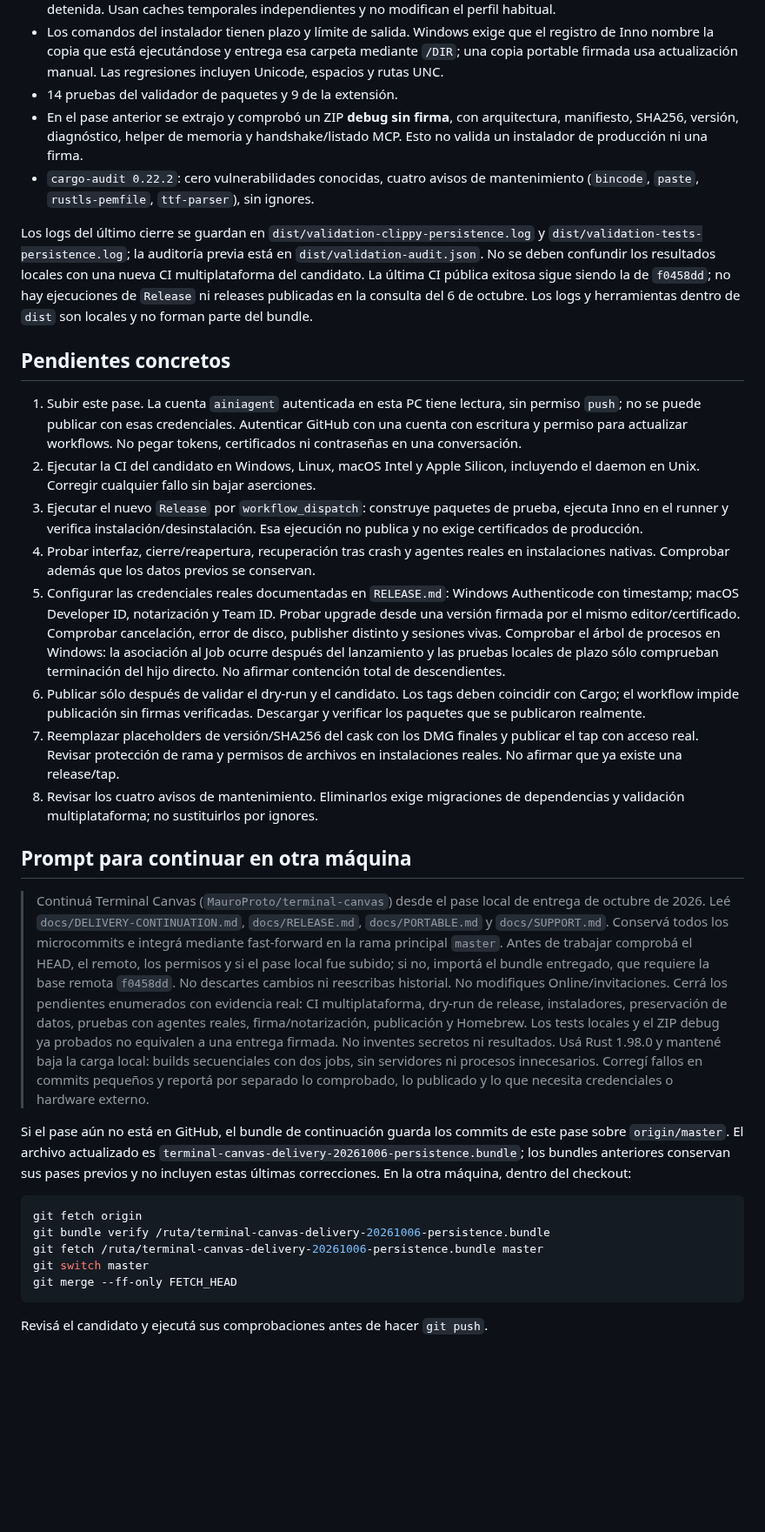
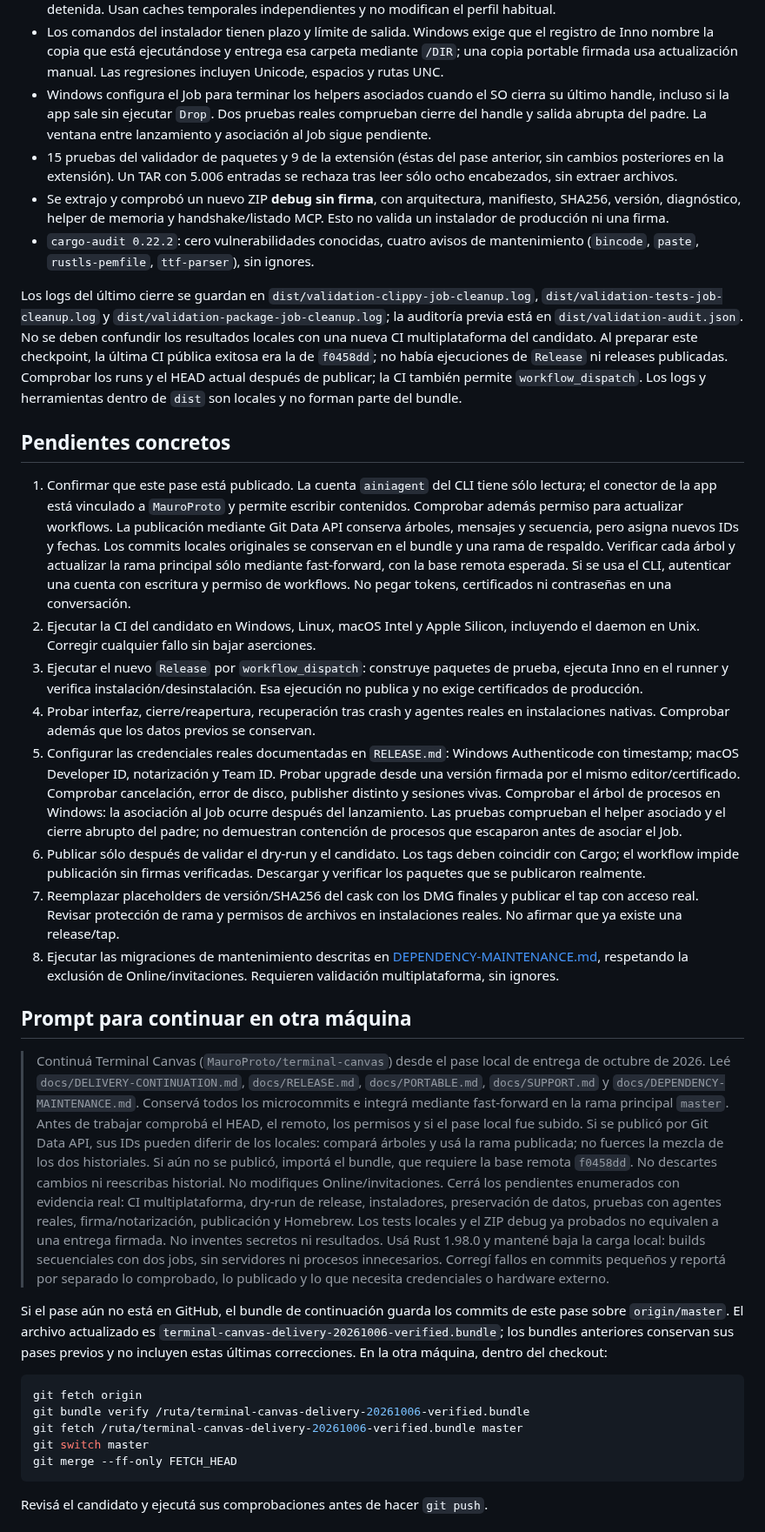
Before and after one commit to MauroProto/terminal-canvas, a Markdown page: docs/DELIVERY-CONTINUATION.md, the part around one of its changes. Shown at 87% size. GitHub-like rendering; blank space fills up the shorter version.

Commit message:
docs(delivery): record verified helpers packages and publication strategy

````diff
--- a/docs/DELIVERY-CONTINUATION.md
+++ b/docs/DELIVERY-CONTINUATION.md
@@ -45,26 +47,39 @@ Online e invitaciones no reciben cambios funcionales en este pase.
   que el registro de Inno nombre la copia que está ejecutándose y entrega esa
   carpeta mediante `/DIR`; una copia portable firmada usa actualización manual.
   Las regresiones incluyen Unicode, espacios y rutas UNC.
-- 14 pruebas del validador de paquetes y 9 de la extensión.
-- En el pase anterior se extrajo y comprobó un ZIP **debug sin firma**, con arquitectura, manifiesto,
+- Windows configura el Job para terminar los helpers asociados cuando el SO
+  cierra su último handle, incluso si la app sale sin ejecutar `Drop`. Dos
+  pruebas reales comprueban cierre del handle y salida abrupta del padre.
+  La ventana entre lanzamiento y asociación al Job sigue pendiente.
+- 15 pruebas del validador de paquetes y 9 de la extensión (éstas del pase
+  anterior, sin cambios posteriores en la extensión). Un TAR con 5.006
+  entradas se rechaza tras leer sólo ocho encabezados, sin extraer archivos.
+- Se extrajo y comprobó un nuevo ZIP **debug sin firma**, con arquitectura, manifiesto,
   SHA256, versión, diagnóstico, helper de memoria y handshake/listado MCP.
   Esto no valida un instalador de producción ni una firma.
 - `cargo-audit 0.22.2`: cero vulnerabilidades conocidas, cuatro avisos de
   mantenimiento (`bincode`, `paste`, `rustls-pemfile`, `ttf-parser`), sin ignores.
 
-Los logs del último cierre se guardan en `dist/validation-clippy-persistence.log` y
-`dist/validation-tests-persistence.log`; la auditoría previa está en
+Los logs del último cierre se guardan en `dist/validation-clippy-job-cleanup.log`,
+`dist/validation-tests-job-cleanup.log` y `dist/validation-package-job-cleanup.log`;
+la auditoría previa está en
 `dist/validation-audit.json`. No se deben confundir
 los resultados locales con una nueva CI multiplataforma del candidato.
-La última CI pública exitosa sigue siendo la de `f0458dd`; no hay ejecuciones
-de `Release` ni releases publicadas en la consulta del 6 de octubre.
+Al preparar este checkpoint, la última CI pública exitosa era la de `f0458dd`;
+no había ejecuciones de `Release` ni releases publicadas. Comprobar los runs y
+el HEAD actual después de publicar; la CI también permite `workflow_dispatch`.
 Los logs y herramientas dentro de `dist` son locales y no forman parte del bundle.
 
 ## Pendientes concretos
 
-1. Subir este pase. La cuenta `ainiagent` autenticada en esta PC tiene lectura,
-   sin permiso `push`; no se puede publicar con esas credenciales. Autenticar
-   GitHub con una cuenta con escritura y permiso para actualizar workflows.
+1. Confirmar que este pase está publicado. La cuenta `ainiagent` del CLI tiene
+   sólo lectura; el conector de la app está vinculado a `MauroProto` y permite
+   escribir contenidos. Comprobar además permiso para actualizar workflows.
+   La publicación mediante Git Data API conserva árboles, mensajes y secuencia,
+   pero asigna nuevos IDs y fechas. Los commits locales originales se conservan
+   en el bundle y una rama de respaldo. Verificar cada árbol y actualizar la
+   rama principal sólo mediante fast-forward, con la base remota esperada.
+   Si se usa el CLI, autenticar una cuenta con escritura y permiso de workflows.
    No pegar tokens, certificados ni contraseñas en una conversación.
 2. Ejecutar la CI del candidato en Windows, Linux, macOS Intel y Apple Silicon,
    incluyendo el daemon en Unix. Corregir cualquier fallo sin bajar aserciones.
@@ -78,25 +93,30 @@ Los logs y herramientas dentro de `dist` son locales y no forman parte del bundl
    Probar upgrade desde una versión firmada por el mismo editor/certificado.
    Comprobar cancelación, error de disco, publisher distinto y sesiones vivas.
    Comprobar el árbol de procesos en Windows: la asociación al Job ocurre
-   después del lanzamiento y las pruebas locales de plazo sólo comprueban
-   terminación del hijo directo. No afirmar contención total de descendientes.
+   después del lanzamiento. Las pruebas comprueban el helper asociado y el
+   cierre abrupto del padre; no demuestran contención de procesos que escaparon
+   antes de asociar el Job.
 6. Publicar sólo después de validar el dry-run y el candidato. Los tags deben
    coincidir con Cargo; el workflow impide publicación sin firmas verificadas.
    Descargar y verificar los paquetes que se publicaron realmente.
 7. Reemplazar placeholders de versión/SHA256 del cask con los DMG finales y
    publicar el tap con acceso real. Revisar protección de rama y permisos de
    archivos en instalaciones reales. No afirmar que ya existe una release/tap.
-8. Revisar los cuatro avisos de mantenimiento. Eliminarlos exige migraciones
-   de dependencias y validación multiplataforma; no sustituirlos por ignores.
+8. Ejecutar las migraciones de mantenimiento descritas en
+   [DEPENDENCY-MAINTENANCE.md](DEPENDENCY-MAINTENANCE.md), respetando la exclusión
+   de Online/invitaciones. Requieren validación multiplataforma, sin ignores.
 
 ## Prompt para continuar en otra máquina
 
 > Continuá Terminal Canvas (`MauroProto/terminal-canvas`) desde el pase local
 > de entrega de octubre de 2026. Leé `docs/DELIVERY-CONTINUATION.md`,
-> `docs/RELEASE.md`, `docs/PORTABLE.md` y `docs/SUPPORT.md`. Conservá todos los
+> `docs/RELEASE.md`, `docs/PORTABLE.md`, `docs/SUPPORT.md` y
+> `docs/DEPENDENCY-MAINTENANCE.md`. Conservá todos los
 > microcommits e integrá mediante fast-forward en la rama principal `master`.
 > Antes de trabajar comprobá el HEAD, el remoto, los permisos y si el pase
-> local fue subido; si no, importá el bundle entregado, que requiere la base
+> local fue subido. Si se publicó por Git Data API, sus IDs pueden diferir de
+> los locales: compará árboles y usá la rama publicada; no fuerces la mezcla
+> de los dos historiales. Si aún no se publicó, importá el bundle, que requiere la base
 > remota `f0458dd`. No descartes cambios ni reescribas historial. No modifiques
 > Online/invitaciones. Cerrá los pendientes enumerados con evidencia real:
 > CI multiplataforma, dry-run de release, instaladores, preservación de datos,
@@ -109,14 +129,14 @@ Los logs y herramientas dentro de `dist` son locales y no forman parte del bundl
 
 Si el pase aún no está en GitHub, el bundle de continuación guarda los commits
 de este pase sobre `origin/master`. El archivo actualizado es
-`terminal-canvas-delivery-20261006-persistence.bundle`; los bundles anteriores
+`terminal-canvas-delivery-20261006-verified.bundle`; los bundles anteriores
 conservan sus pases previos y no incluyen estas últimas correcciones.
 En la otra máquina, dentro del checkout:
 
 ```bash
 git fetch origin
-git bundle verify /ruta/terminal-canvas-delivery-20261006-persistence.bundle
-git fetch /ruta/terminal-canvas-delivery-20261006-persistence.bundle master
+git bundle verify /ruta/terminal-canvas-delivery-20261006-verified.bundle
+git fetch /ruta/terminal-canvas-delivery-20261006-verified.bundle master
 git switch master
 git merge --ff-only FETCH_HEAD
 ```
````
Also changed, not shown: other parts of docs/DELIVERY-CONTINUATION.md (+7 -5 lines).
